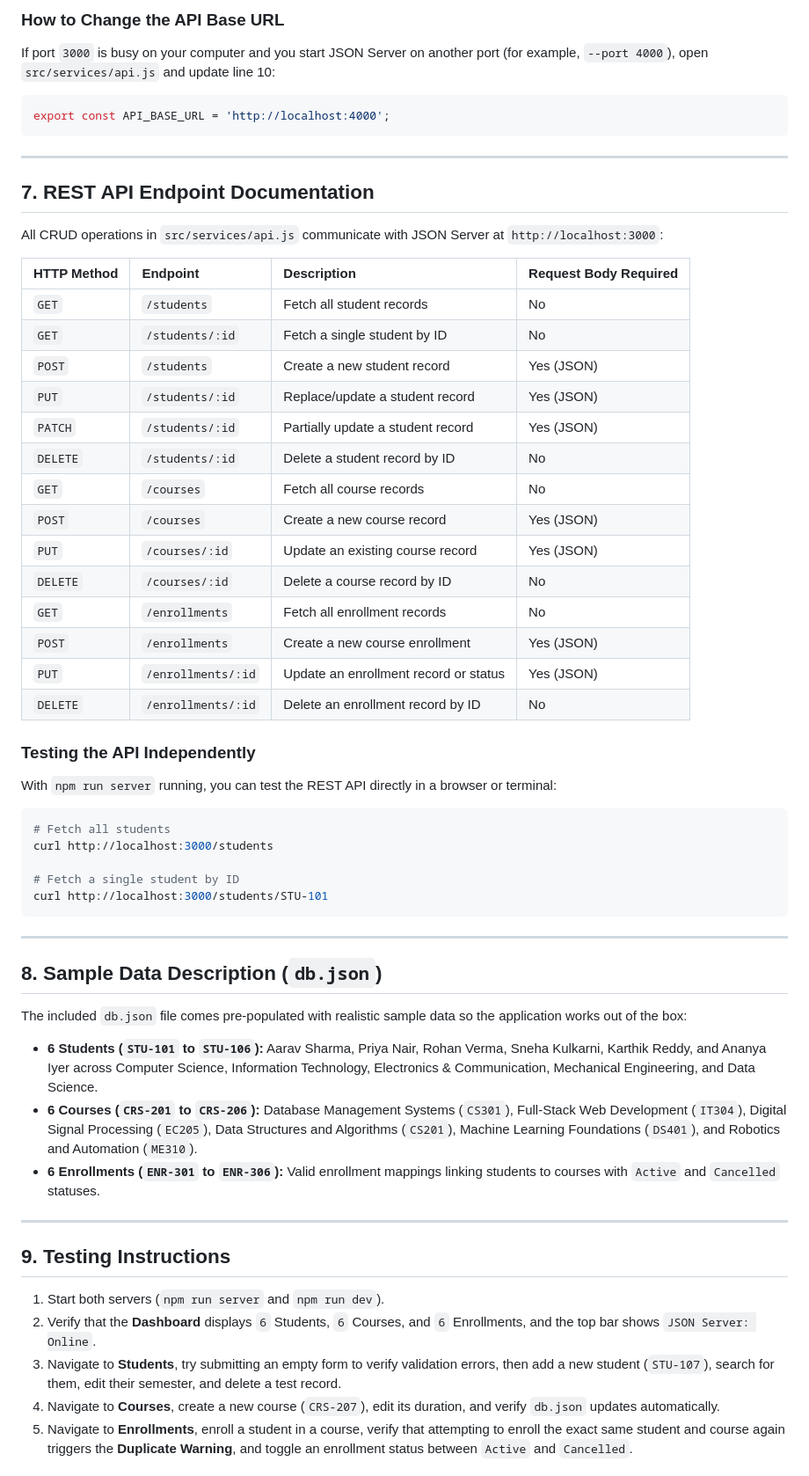
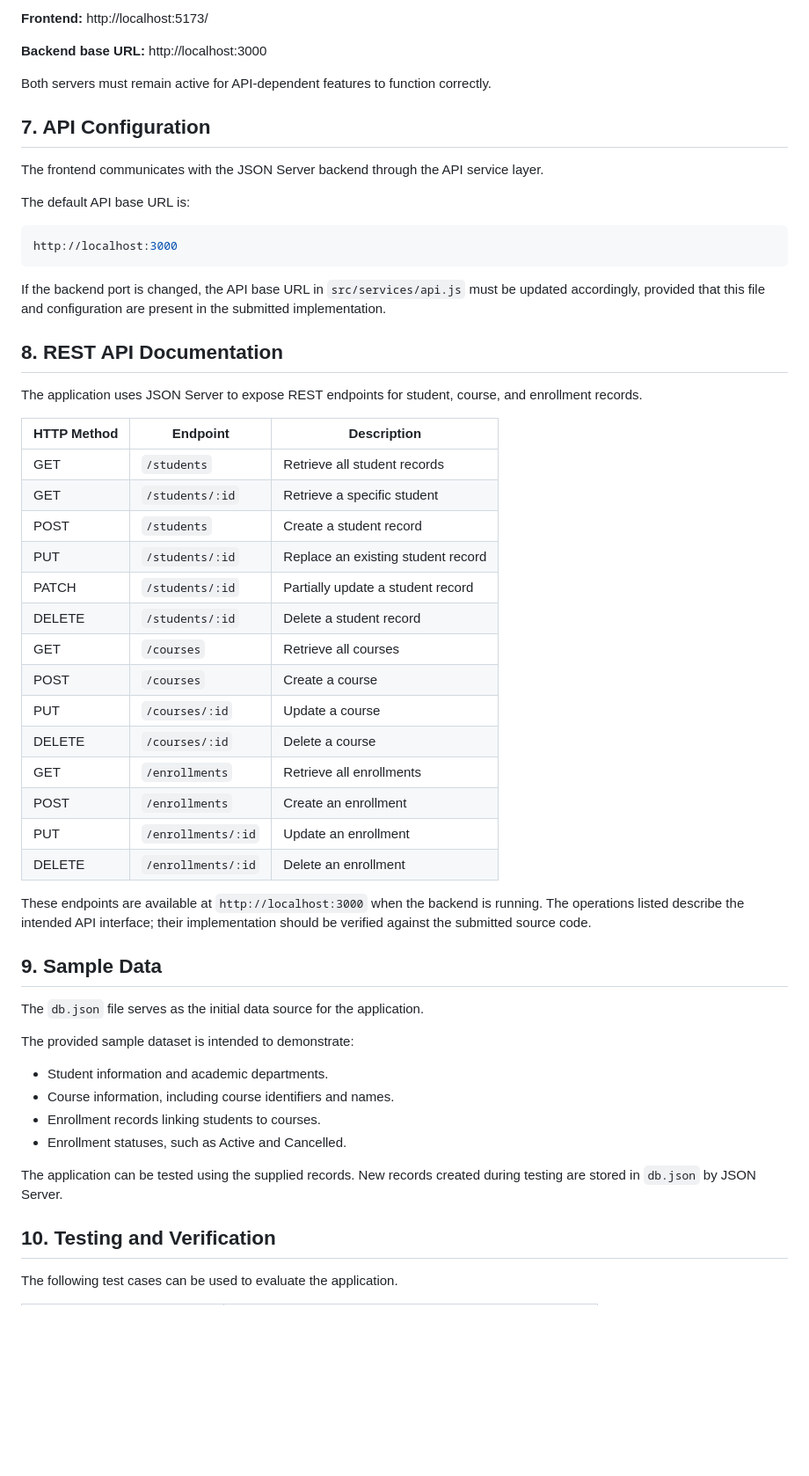
Before and after one commit to rrohanraj/student-course-management, a Markdown page: README.md, the part around one of its changes. Shown at 88% size. Rendered like a GitHub page; blank space fills up the shorter version.

````diff
--- a/README.md
+++ b/README.md
@@ -141,59 +114,59 @@ Open your web browser (Chrome, Edge, or Firefox) and visit:
 
-### How to Change the API Base URL
-If port `3000` is busy on your computer and you start JSON Server on another port (for example, `--port 4000`), open `src/services/api.js` and update line 10:
+**Frontend:** http://localhost:5173/
+
+**Backend base URL:** http://localhost:3000
+
+Both servers must remain active for API-dependent features to function correctly.
+
+## 7. API Configuration
+
+The frontend communicates with the JSON Server backend through the API service layer.
+
+The default API base URL is:
+
 ```javascript
-export const API_BASE_URL = 'http://localhost:4000';
+http://localhost:3000
 ```
 
----
+If the backend port is changed, the API base URL in `src/services/api.js` must be updated accordingly, provided that this file and configuration are present in the submitted implementation.
 
-## 7. REST API Endpoint Documentation
+## 8. REST API Documentation
 
-All CRUD operations in `src/services/api.js` communicate with JSON Server at `http://localhost:3000`:
+The application uses JSON Server to expose REST endpoints for student, course, and enrollment records.
 
-| HTTP Method | Endpoint | Description | Request Body Required |
-| :--- | :--- | :--- | :--- |
-| `GET` | `/students` | Fetch all student records | No |
-| `GET` | `/students/:id` | Fetch a single student by ID | No |
-| `POST` | `/students` | Create a new student record | Yes (JSON) |
-| `PUT` | `/students/:id` | Replace/update a student record | Yes (JSON) |
-| `PATCH` | `/students/:id` | Partially update a student record | Yes (JSON) |
-| `DELETE` | `/students/:id` | Delete a student record by ID | No |
-| `GET` | `/courses` | Fetch all course records | No |
-| `POST` | `/courses` | Create a new course record | Yes (JSON) |
-| `PUT` | `/courses/:id` | Update an existing course record | Yes (JSON) |
-| `DELETE` | `/courses/:id` | Delete a course record by ID | No |
-| `GET` | `/enrollments` | Fetch all enrollment records | No |
-| `POST` | `/enrollments` | Create a new course enrollment | Yes (JSON) |
-| `PUT` | `/enrollments/:id` | Update an enrollment record or status | Yes (JSON) |
-| `DELETE` | `/enrollments/:id` | Delete an enrollment record by ID | No |
+| HTTP Method | Endpoint | Description |
+|---|---|---|
+| GET | `/students` | Retrieve all student records |
+| GET | `/students/:id` | Retrieve a specific student |
+| POST | `/students` | Create a student record |
+| PUT | `/students/:id` | Replace an existing student record |
+| PATCH | `/students/:id` | Partially update a student record |
+| DELETE | `/students/:id` | Delete a student record |
+| GET | `/courses` | Retrieve all courses |
+| POST | `/courses` | Create a course |
+| PUT | `/courses/:id` | Update a course |
+| DELETE | `/courses/:id` | Delete a course |
+| GET | `/enrollments` | Retrieve all enrollments |
+| POST | `/enrollments` | Create an enrollment |
+| PUT | `/enrollments/:id` | Update an enrollment |
+| DELETE | `/enrollments/:id` | Delete an enrollment |
 
-### Testing the API Independently
-With `npm run server` running, you can test the REST API directly in a browser or terminal:
-```bash
-# Fetch all students
-curl http://localhost:3000/students
+These endpoints are available at `http://localhost:3000` when the backend is running. The operations listed describe the intended API interface; their implementation should be verified against the submitted source code.
 
-# Fetch a single student by ID
-curl http://localhost:3000/students/STU-101
-```
+## 9. Sample Data
 
----
+The `db.json` file serves as the initial data source for the application.
 
-## 8. Sample Data Description (`db.json`)
+The provided sample dataset is intended to demonstrate:
 
-The included `db.json` file comes pre-populated with realistic sample data so the application works out of the box:
-- **6 Students (`STU-101` to `STU-106`):** Aarav Sharma, Priya Nair, Rohan Verma, Sneha Kulkarni, Karthik Reddy, and Ananya Iyer across Computer Science, Information Technology, Electronics & Communication, Mechanical Engineering, and Data Science.
-- **6 Courses (`CRS-201` to `CRS-206`):** Database Management Systems (`CS301`), Full-Stack Web Development (`IT304`), Digital Signal Processing (`EC205`), Data Structures and Algorithms (`CS201`), Machine Learning Foundations (`DS401`), and Robotics and Automation (`ME310`).
-- **6 Enrollments (`ENR-301` to `ENR-306`):** Valid enrollment mappings linking students to courses with `Active` and `Cancelled` statuses.
+- Student information and academic departments.
+- Course information, including course identifiers and names.
+- Enrollment records linking students to courses.
+- Enrollment statuses, such as Active and Cancelled.
 
----
+The application can be tested using the supplied records. New records created during testing are stored in `db.json` by JSON Server.
 
-## 9. Testing Instructions
+## 10. Testing and Verification
 
-1. Start both servers (`npm run server` and `npm run dev`).
-2. Verify that the **Dashboard** displays `6` Students, `6` Courses, and `6` Enrollments, and the top bar shows `JSON Server: Online`.
-3. Navigate to **Students**, try submitting an empty form to verify validation errors, then add a new student (`STU-107`), search for them, edit their semester, and delete a test record.
-4. Navigate to **Courses**, create a new course (`CRS-207`), edit its duration, and verify `db.json` updates automatically.
-5. Navigate to **Enrollments**, enroll a student in a course, verify that attempting to enroll the exact same student and course again triggers the **Duplicate Warning**, and toggle an enrollment status between `Active` and `Cancelled`.
+The following test cases can be used to evaluate the application.
 
````
Also changed, not shown: other parts of README.md (+84 -134 lines).
